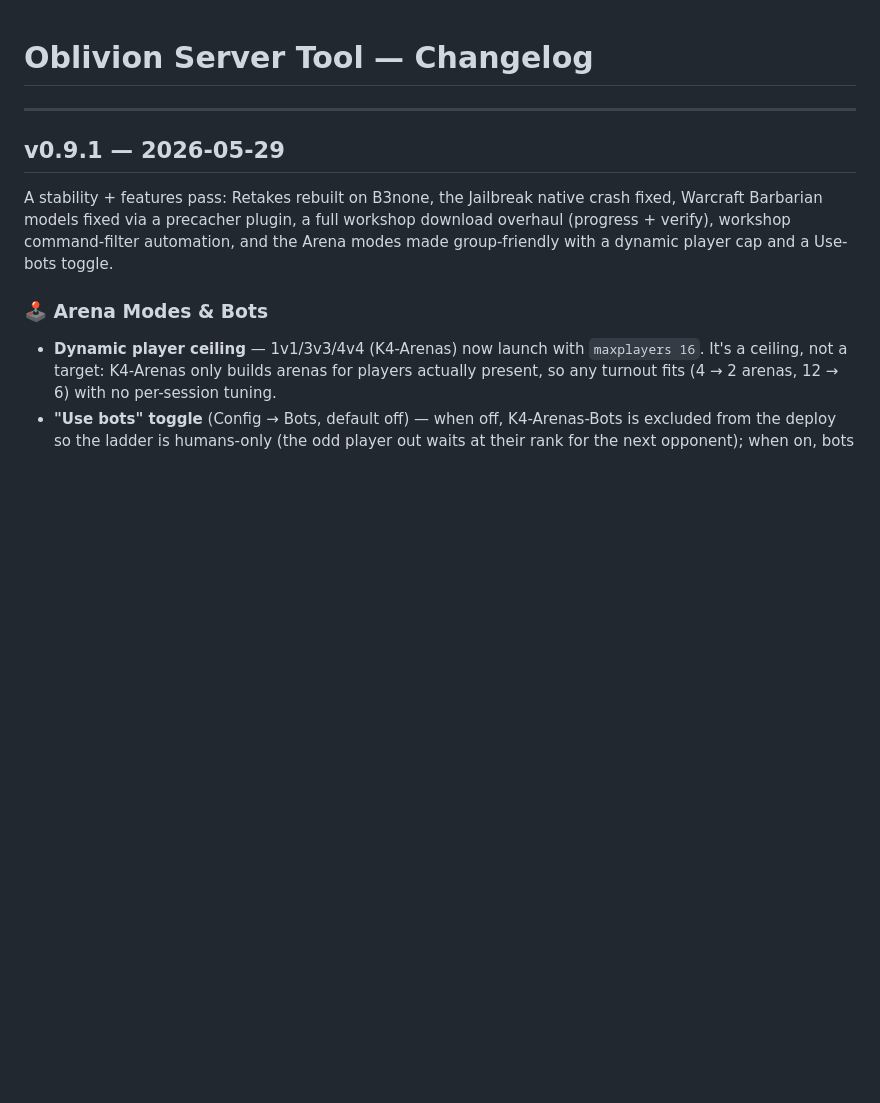
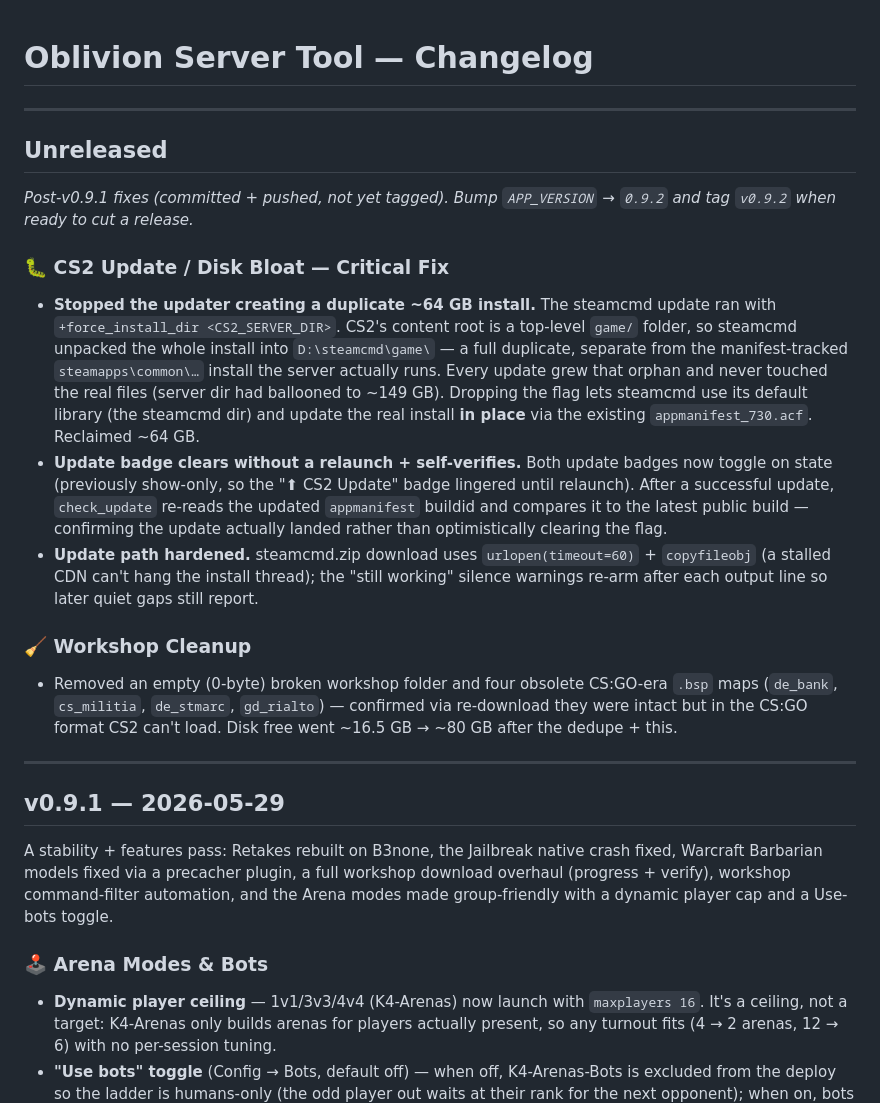
Before and after one commit to oblivion-systems/OblivionServerTool, a Markdown page: CHANGELOG.md, the part around the change. Drawn GitHub-style; blank space fills up the shorter version.

Commit message:
docs: record post-v0.9.1 update-mechanism fixes + workshop cleanup
CHANGELOG gains an Unreleased section (duplicate-install fix, self-clearing
update badge, hardened update path, workshop dedupe). TODO records the same
under a v0.9.2-pending block and marks the broken-workshop-folder loose end done.

Co-Authored-By: Claude Sonnet 4.6 <noreply@anthropic.com>

```diff
--- a/CHANGELOG.md
+++ b/CHANGELOG.md
@@ -1,4 +1,34 @@
 # Oblivion Server Tool — Changelog
+
+---
+
+## Unreleased
+*Post-v0.9.1 fixes (committed + pushed, not yet tagged). Bump `APP_VERSION` → `0.9.2`
+and tag `v0.9.2` when ready to cut a release.*
+
+### 🐛 CS2 Update / Disk Bloat — Critical Fix
+
+- **Stopped the updater creating a duplicate ~64 GB install.** The steamcmd update ran with
+  `+force_install_dir <CS2_SERVER_DIR>`. CS2's content root is a top-level `game/` folder, so
+  steamcmd unpacked the whole install into `D:\steamcmd\game\` — a full duplicate, separate from
+  the manifest-tracked `steamapps\common\…` install the server actually runs. Every update grew
+  that orphan and never touched the real files (server dir had ballooned to ~149 GB). Dropping
+  the flag lets steamcmd use its default library (the steamcmd dir) and update the real install
+  **in place** via the existing `appmanifest_730.acf`. Reclaimed ~64 GB.
+- **Update badge clears without a relaunch + self-verifies.** Both update badges now toggle on
+  state (previously show-only, so the "⬆ CS2 Update" badge lingered until relaunch). After a
+  successful update, `check_update` re-reads the updated `appmanifest` buildid and compares it to
+  the latest public build — confirming the update actually landed rather than optimistically
+  clearing the flag.
+- **Update path hardened.** steamcmd.zip download uses `urlopen(timeout=60)` + `copyfileobj` (a
+  stalled CDN can't hang the install thread); the "still working" silence warnings re-arm after
+  each output line so later quiet gaps still report.
+
+### 🧹 Workshop Cleanup
+
+- Removed an empty (0-byte) broken workshop folder and four obsolete CS:GO-era `.bsp` maps
+  (`de_bank`, `cs_militia`, `de_stmarc`, `gd_rialto`) — confirmed via re-download they were intact
+  but in the CS:GO format CS2 can't load. Disk free went ~16.5 GB → ~80 GB after the dedupe + this.
 
 ---
 
```
